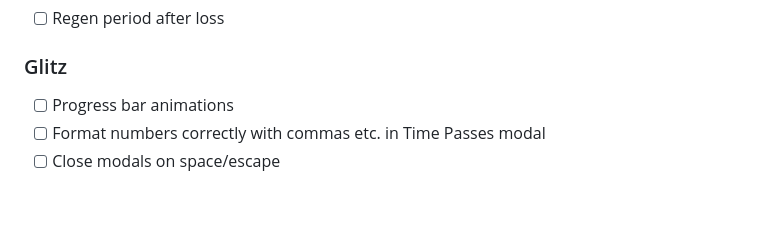
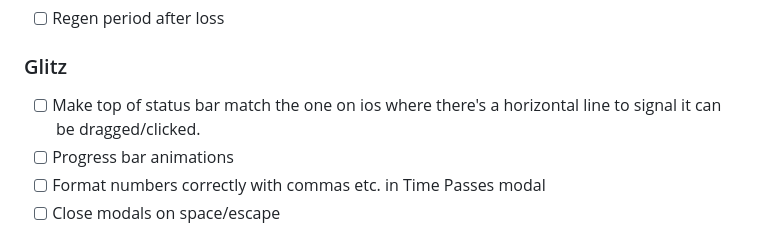
Before and after one commit to tristanpendergrass/idle-game, a Markdown page: README.md, the part around the change. Drawn GitHub-style; blank space fills up the shorter version.

```diff
--- a/README.md
+++ b/README.md
@@ -72,6 +72,7 @@ $ npm test -- --watch
 - [ ] Regen period after loss
 
 ### Glitz
+- [ ] Make top of status bar match the one on ios where there's a horizontal line to signal it can be dragged/clicked.
 - [ ] Progress bar animations
 - [ ] Format numbers correctly with commas etc. in Time Passes modal
 - [ ] Close modals on space/escape
```
